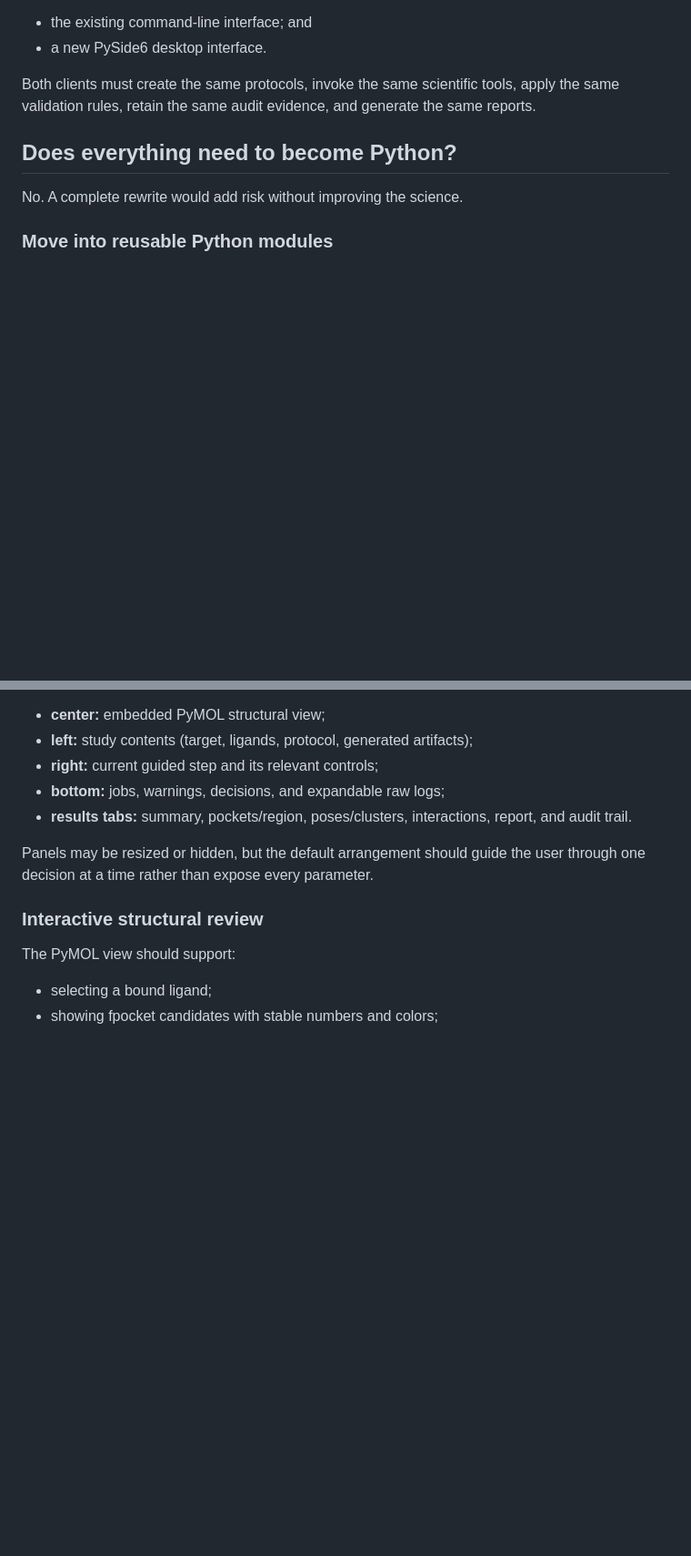
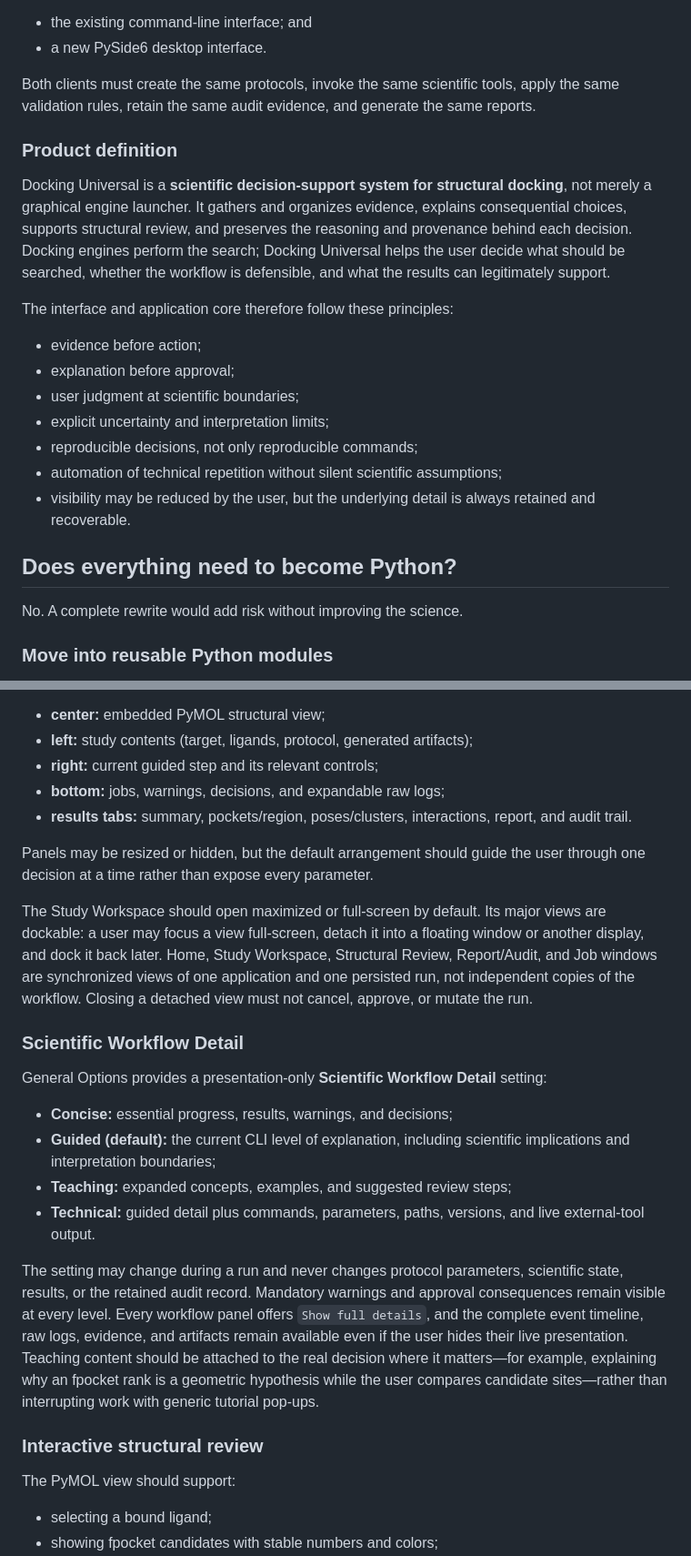
Before and after one commit to thomaslane79-creator/docking-universal, a Markdown page: docs/gui-architecture-plan.md, 2 parts joined by grey strips. Shown at 91% size. GitHub-like rendering; blank space fills up the shorter version.

Commit message:
Define GUI decision-support architecture

```diff
--- a/docs/gui-architecture-plan.md
+++ b/docs/gui-architecture-plan.md
@@ -17,6 +17,27 @@ The architectural goal is one tested Python workflow core with two clients:
 Both clients must create the same protocols, invoke the same scientific tools,
 apply the same validation rules, retain the same audit evidence, and generate
 the same reports.
+
+### Product definition
+
+Docking Universal is a **scientific decision-support system for structural
+docking**, not merely a graphical engine launcher. It gathers and organizes
+evidence, explains consequential choices, supports structural review, and
+preserves the reasoning and provenance behind each decision. Docking engines
+perform the search; Docking Universal helps the user decide what should be
+searched, whether the workflow is defensible, and what the results can
+legitimately support.
+
+The interface and application core therefore follow these principles:
+
+- evidence before action;
+- explanation before approval;
+- user judgment at scientific boundaries;
+- explicit uncertainty and interpretation limits;
+- reproducible decisions, not only reproducible commands;
+- automation of technical repetition without silent scientific assumptions;
+- visibility may be reduced by the user, but the underlying detail is always
+  retained and recoverable.
 
 ## Does everything need to become Python?
 
@@ -196,6 +236,35 @@ Use a restrained, task-oriented layout:
 
 Panels may be resized or hidden, but the default arrangement should guide the
 user through one decision at a time rather than expose every parameter.
+
+The Study Workspace should open maximized or full-screen by default. Its major
+views are dockable: a user may focus a view full-screen, detach it into a
+floating window or another display, and dock it back later. Home, Study
+Workspace, Structural Review, Report/Audit, and Job windows are synchronized
+views of one application and one persisted run, not independent copies of the
+workflow. Closing a detached view must not cancel, approve, or mutate the run.
+
+### Scientific Workflow Detail
+
+General Options provides a presentation-only **Scientific Workflow Detail**
+setting:
+
+- **Concise:** essential progress, results, warnings, and decisions;
+- **Guided (default):** the current CLI level of explanation, including
+  scientific implications and interpretation boundaries;
+- **Teaching:** expanded concepts, examples, and suggested review steps;
+- **Technical:** guided detail plus commands, parameters, paths, versions, and
+  live external-tool output.
+
+The setting may change during a run and never changes protocol parameters,
+scientific state, results, or the retained audit record. Mandatory warnings and
+approval consequences remain visible at every level. Every workflow panel
+offers `Show full details`, and the complete event timeline, raw logs, evidence,
+and artifacts remain available even if the user hides their live presentation.
+Teaching content should be attached to the real decision where it matters—for
+example, explaining why an fpocket rank is a geometric hypothesis while the
+user compares candidate sites—rather than interrupting work with generic
+tutorial pop-ups.
 
 ### Interactive structural review
 
```
Also changed, not shown: other parts of docs/gui-architecture-plan.md (+61 -2 lines).
